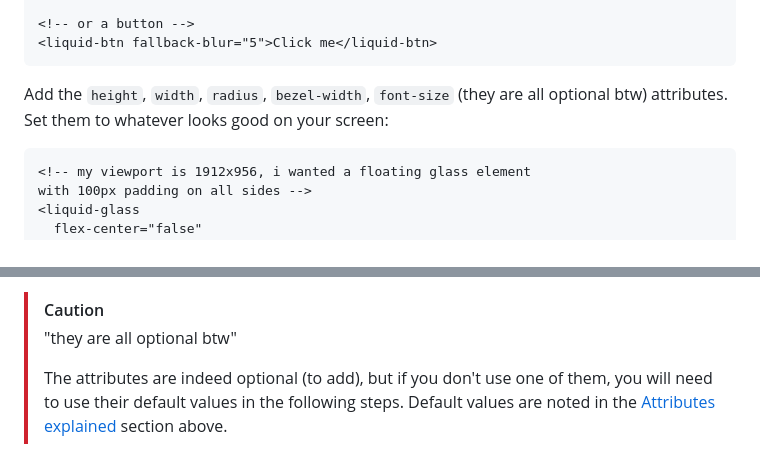
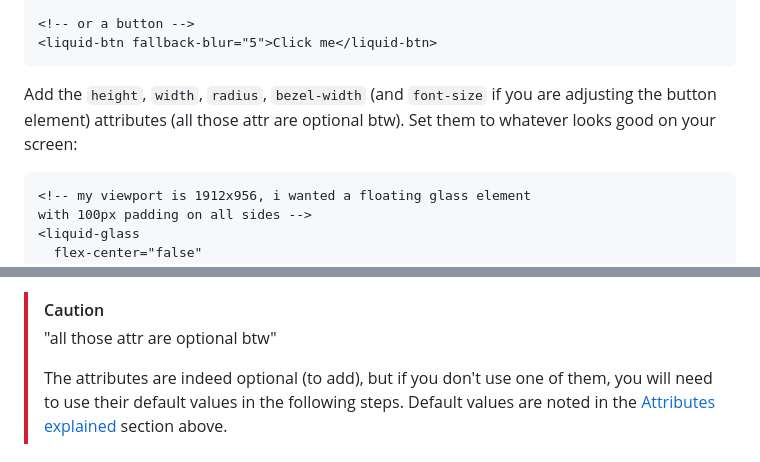
Before and after one commit to winaviation/liquid-web, a Markdown page: README.md, 2 parts joined by grey strips. Rendered like a GitHub page.

````diff
--- a/README.md
+++ b/README.md
@@ -455,7 +455,7 @@ Make sure you've imported the JS modules and created your elements, like so:
 <liquid-btn fallback-blur="5">Click me</liquid-btn>
 ```
 
-Add the `height`, `width`, `radius`, `bezel-width`, `font-size` (they are all optional btw) attributes. Set them to whatever looks good on your screen:
+Add the `height`, `width`, `radius`, `bezel-width` (and `font-size` if you are adjusting the button element) attributes (all those attr are optional btw). Set them to whatever looks good on your screen:
 
 ```html
 <!-- my viewport is 1912x956, i wanted a floating glass element
@@ -490,7 +490,7 @@ In this example:
 - `font-size` not specified, `<liquid-btn>`-only
 
 > [!CAUTION]
-> "they are all optional btw"
+> "all those attr are optional btw"
 >
 > The attributes are indeed optional (to add), but if you don't use one of them, you will need to use their default values in the following steps. Default values are noted in the [Attributes explained](#attributes-explained) section above.
 
````
